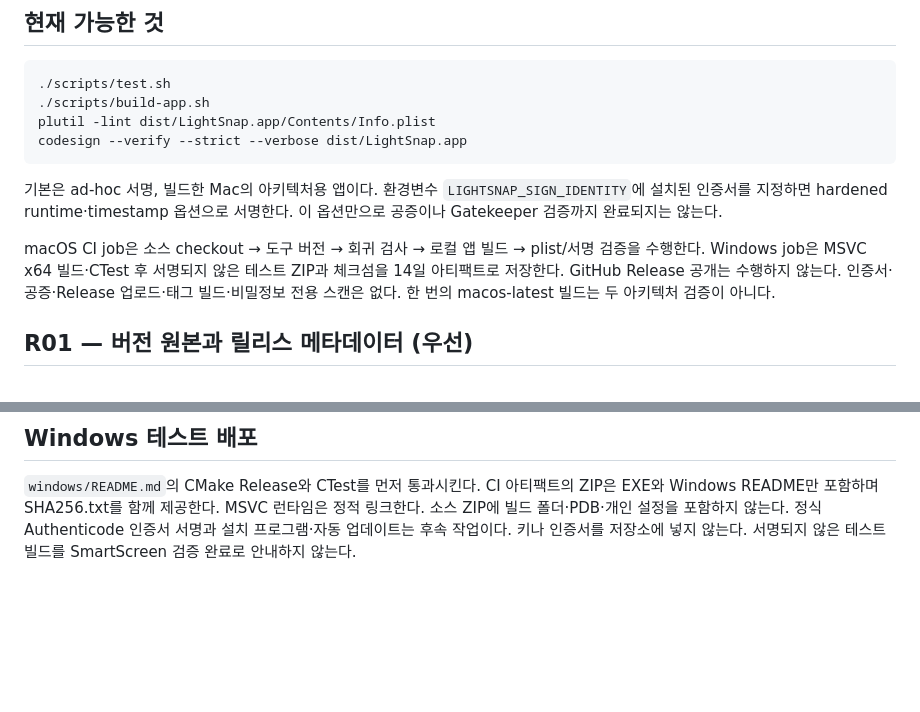
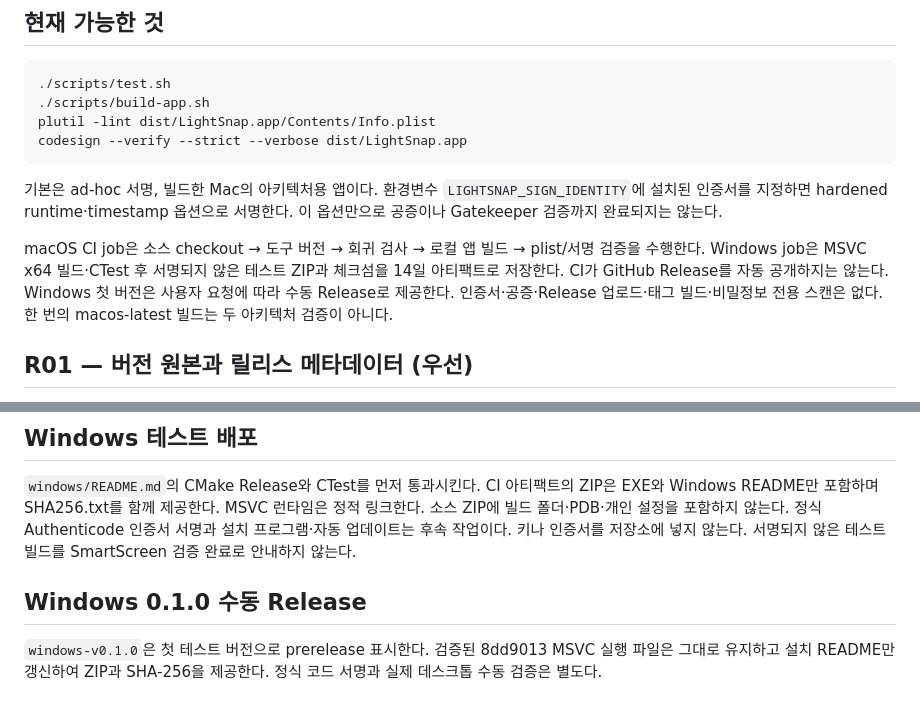
Before and after one commit to kimyoung11/LightSnap, a Markdown page: docs/RELEASING.md, 2 parts joined by grey strips. GitHub-like rendering; blank space fills up the shorter version.

```diff
--- a/docs/RELEASING.md
+++ b/docs/RELEASING.md
@@ -13,7 +13,7 @@ codesign --verify --strict --verbose dist/LightSnap.app
 
 기본은 ad-hoc 서명, 빌드한 Mac의 아키텍처용 앱이다. 환경변수 `LIGHTSNAP_SIGN_IDENTITY`에 설치된 인증서를 지정하면 hardened runtime·timestamp 옵션으로 서명한다. 이 옵션만으로 공증이나 Gatekeeper 검증까지 완료되지는 않는다.
 
-macOS CI job은 소스 checkout → 도구 버전 → 회귀 검사 → 로컬 앱 빌드 → plist/서명 검증을 수행한다. Windows job은 MSVC x64 빌드·CTest 후 서명되지 않은 테스트 ZIP과 체크섬을 14일 아티팩트로 저장한다. GitHub Release 공개는 수행하지 않는다. 인증서·공증·Release 업로드·태그 빌드·비밀정보 전용 스캔은 없다. 한 번의 macos-latest 빌드는 두 아키텍처 검증이 아니다.
+macOS CI job은 소스 checkout → 도구 버전 → 회귀 검사 → 로컬 앱 빌드 → plist/서명 검증을 수행한다. Windows job은 MSVC x64 빌드·CTest 후 서명되지 않은 테스트 ZIP과 체크섬을 14일 아티팩트로 저장한다. CI가 GitHub Release를 자동 공개하지는 않는다. Windows 첫 버전은 사용자 요청에 따라 수동 Release로 제공한다. 인증서·공증·Release 업로드·태그 빌드·비밀정보 전용 스캔은 없다. 한 번의 macos-latest 빌드는 두 아키텍처 검증이 아니다.
 
 ## R01 — 버전 원본과 릴리스 메타데이터 (우선)
 
@@ -82,3 +82,7 @@ shasum -a 256 dist/LightSnap-final.zip > dist/LightSnap-final.zip.sha256
 ## Windows 테스트 배포
 
 `windows/README.md`의 CMake Release와 CTest를 먼저 통과시킨다. CI 아티팩트의 ZIP은 EXE와 Windows README만 포함하며 SHA256.txt를 함께 제공한다. MSVC 런타임은 정적 링크한다. 소스 ZIP에 빌드 폴더·PDB·개인 설정을 포함하지 않는다. 정식 Authenticode 인증서 서명과 설치 프로그램·자동 업데이트는 후속 작업이다. 키나 인증서를 저장소에 넣지 않는다. 서명되지 않은 테스트 빌드를 SmartScreen 검증 완료로 안내하지 않는다.
+
+## Windows 0.1.0 수동 Release
+
+`windows-v0.1.0`은 첫 테스트 버전으로 prerelease 표시한다. 검증된 8dd9013 MSVC 실행 파일은 그대로 유지하고 설치 README만 갱신하여 ZIP과 SHA-256을 제공한다. 정식 코드 서명과 실제 데스크톱 수동 검증은 별도다.
```
Also changed, not shown: README.md (+1 -1 lines), windows/README.md (+2 -2 lines).
